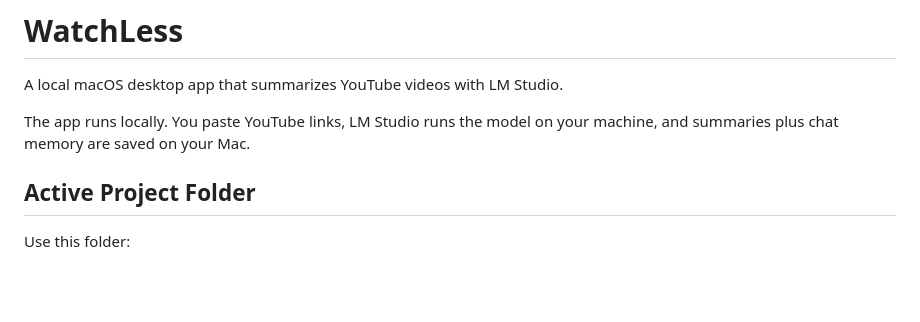
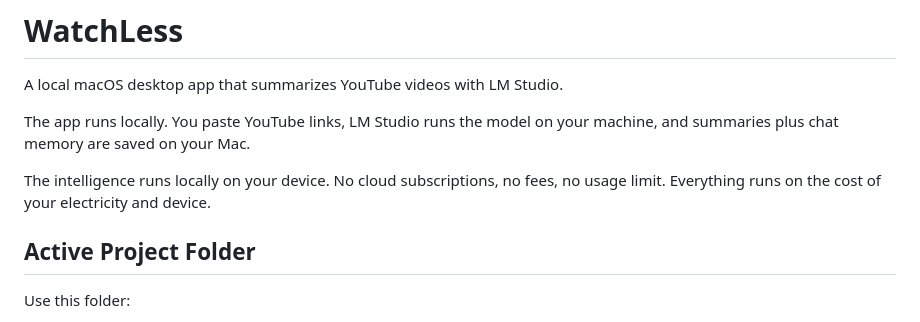
Before and after one commit to peiliangkrausse-oss/WatchLess, a Markdown page: README.md, the part around the change. GitHub-like rendering; blank space fills up the shorter version.

```diff
--- a/README.md
+++ b/README.md
@@ -3,6 +3,8 @@
 A local macOS desktop app that summarizes YouTube videos with LM Studio.
 
 The app runs locally. You paste YouTube links, LM Studio runs the model on your machine, and summaries plus chat memory are saved on your Mac.
+
+The intelligence runs locally on your device. No cloud subscriptions, no fees, no usage limit. Everything runs on the cost of your electricity and device.
 
 ## Active Project Folder
 
```
